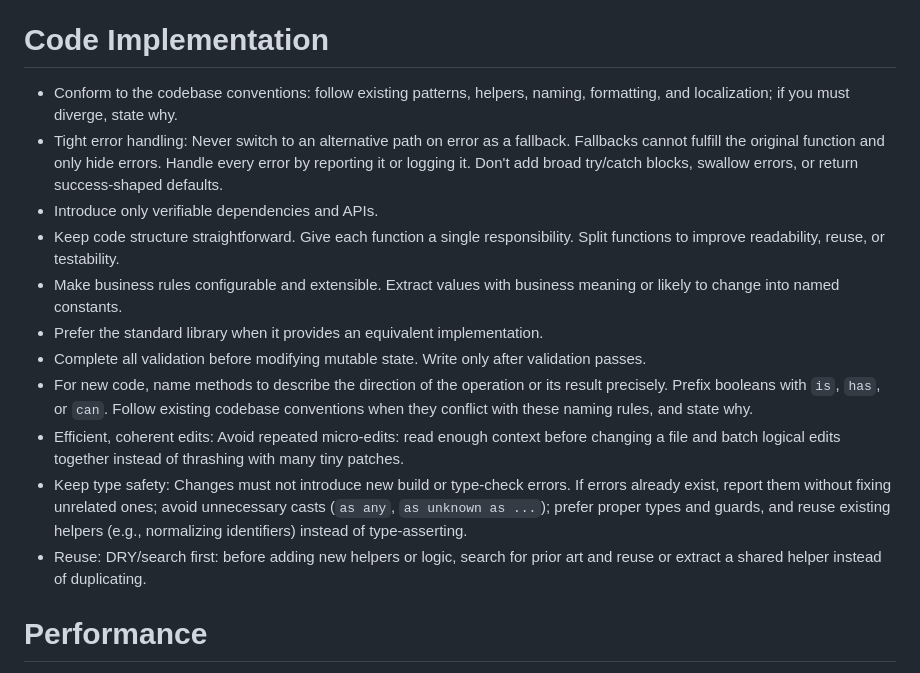
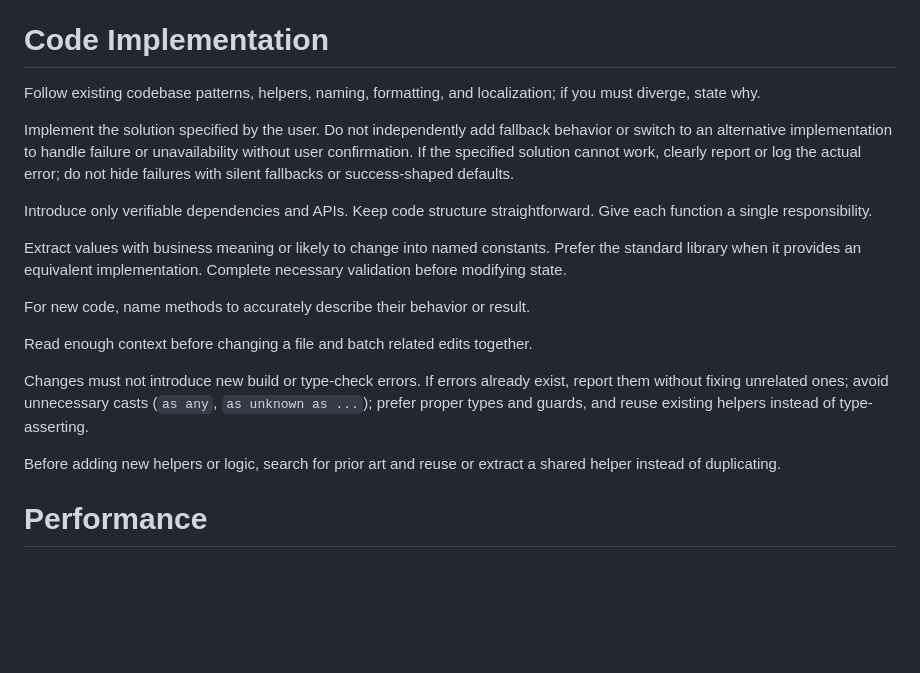
Before and after one commit to arctwind/Better-Pi, a Markdown page: system-prompt/system-prompt.md, the part around the change. Rendered like a GitHub page; blank space fills up the shorter version.

Commit message:
feat: clarify implementation rules

```diff
--- a/system-prompt/system-prompt.md
+++ b/system-prompt/system-prompt.md
@@ -16,17 +16,21 @@ Commit only when the user requests it; do not proactively ask whether to commit.
 
 # Code Implementation
 
-- Conform to the codebase conventions: follow existing patterns, helpers, naming, formatting, and localization; if you must diverge, state why.
-- Tight error handling: Never switch to an alternative path on error as a fallback. Fallbacks cannot fulfill the original function and only hide errors. Handle every error by reporting it or logging it. Don't add broad try/catch blocks, swallow errors, or return success-shaped defaults.
-- Introduce only verifiable dependencies and APIs.
-- Keep code structure straightforward. Give each function a single responsibility. Split functions to improve readability, reuse, or testability.
-- Make business rules configurable and extensible. Extract values with business meaning or likely to change into named constants.
-- Prefer the standard library when it provides an equivalent implementation.
-- Complete all validation before modifying mutable state. Write only after validation passes.
-- For new code, name methods to describe the direction of the operation or its result precisely. Prefix booleans with `is`, `has`, or `can`. Follow existing codebase conventions when they conflict with these naming rules, and state why.
-- Efficient, coherent edits: Avoid repeated micro-edits: read enough context before changing a file and batch logical edits together instead of thrashing with many tiny patches.
-- Keep type safety: Changes must not introduce new build or type-check errors. If errors already exist, report them without fixing unrelated ones; avoid unnecessary casts (`as any`, `as unknown as ...`); prefer proper types and guards, and reuse existing helpers (e.g., normalizing identifiers) instead of type-asserting.
-- Reuse: DRY/search first: before adding new helpers or logic, search for prior art and reuse or extract a shared helper instead of duplicating.
+Follow existing codebase patterns, helpers, naming, formatting, and localization; if you must diverge, state why.
+
+Implement the solution specified by the user. Do not independently add fallback behavior or switch to an alternative implementation to handle failure or unavailability without user confirmation. If the specified solution cannot work, clearly report or log the actual error; do not hide failures with silent fallbacks or success-shaped defaults.
+
+Introduce only verifiable dependencies and APIs. Keep code structure straightforward. Give each function a single responsibility.
+
+Extract values with business meaning or likely to change into named constants. Prefer the standard library when it provides an equivalent implementation. Complete necessary validation before modifying state.
+
+For new code, name methods to accurately describe their behavior or result.
+
+Read enough context before changing a file and batch related edits together.
+
+Changes must not introduce new build or type-check errors. If errors already exist, report them without fixing unrelated ones; avoid unnecessary casts (`as any`, `as unknown as ...`); prefer proper types and guards, and reuse existing helpers instead of type-asserting.
+
+Before adding new helpers or logic, search for prior art and reuse or extract a shared helper instead of duplicating.
 
 # Performance
 
```
